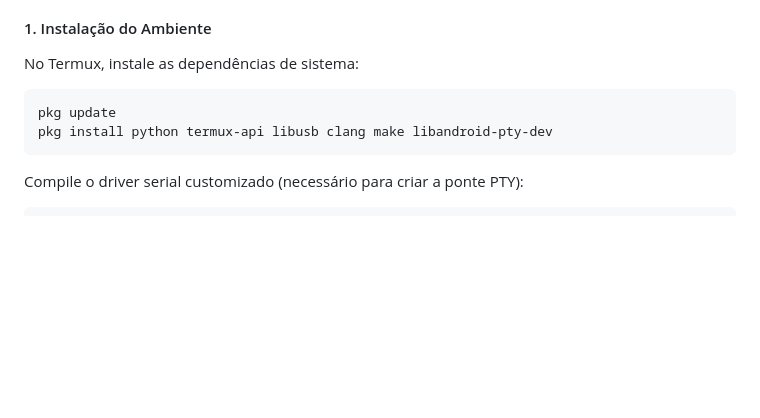
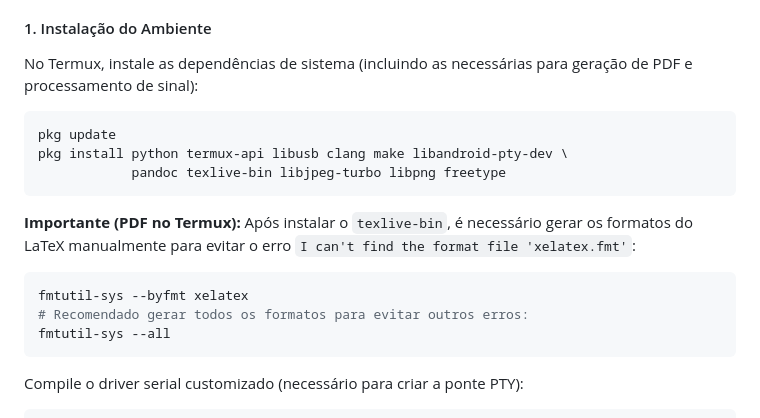
Before and after one commit to vituxdxd/picmed, a Markdown page: README.md, the part around the change. Rendered like a GitHub page; blank space fills up the shorter version.

Commit message:
Docs: Atualiza instruções de instalação no Termux e correção de PDF

````diff
--- a/README.md
+++ b/README.md
@@ -83,10 +83,18 @@ pip install -r requirements.txt
 O projeto suporta execução nativa no Android via **Termux** com acesso direto ao hardware via USB OTG. Esta branch foi otimizada para este ambiente, incluindo drivers customizados para comunicação serial.
 
 #### 1. Instalação do Ambiente
-No Termux, instale as dependências de sistema:
+No Termux, instale as dependências de sistema (incluindo as necessárias para geração de PDF e processamento de sinal):
 ```bash
 pkg update
-pkg install python termux-api libusb clang make libandroid-pty-dev
+pkg install python termux-api libusb clang make libandroid-pty-dev \
+            pandoc texlive-bin libjpeg-turbo libpng freetype
+```
+
+**Importante (PDF no Termux):** Após instalar o `texlive-bin`, é necessário gerar os formatos do LaTeX manualmente para evitar o erro `I can't find the format file 'xelatex.fmt'`:
+```bash
+fmtutil-sys --byfmt xelatex
+# Recomendado gerar todos os formatos para evitar outros erros:
+fmtutil-sys --all
 ```
 
 Compile o driver serial customizado (necessário para criar a ponte PTY):
````
